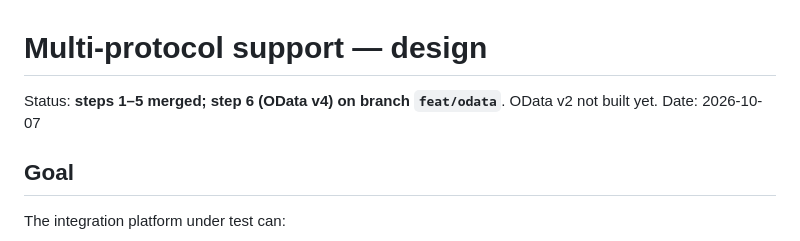
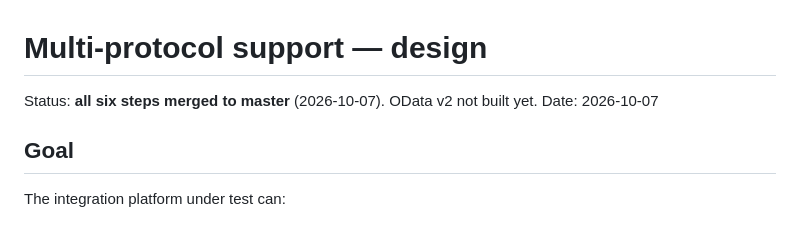
Before and after one commit to lbrenman/api-test-tool, a Markdown page: docs/multi-protocol-design.md, the part around the change. GitHub-like rendering.

Commit message:
Design doc: all steps merged
Co-Authored-By: Claude Opus 5.5 <noreply@anthropic.com>
Claude-Session: https://claude.ai/code/session_01VuZKhrmVv27sdhuECZePHN

```diff
--- a/docs/multi-protocol-design.md
+++ b/docs/multi-protocol-design.md
@@ -1,6 +1,6 @@
 # Multi-protocol support — design
 
-Status: **steps 1–5 merged; step 6 (OData v4) on branch `feat/odata`**. OData v2 not built yet.
+Status: **all six steps merged to master** (2026-10-07). OData v2 not built yet.
 Date: 2026-10-07
 
 ## Goal
```
